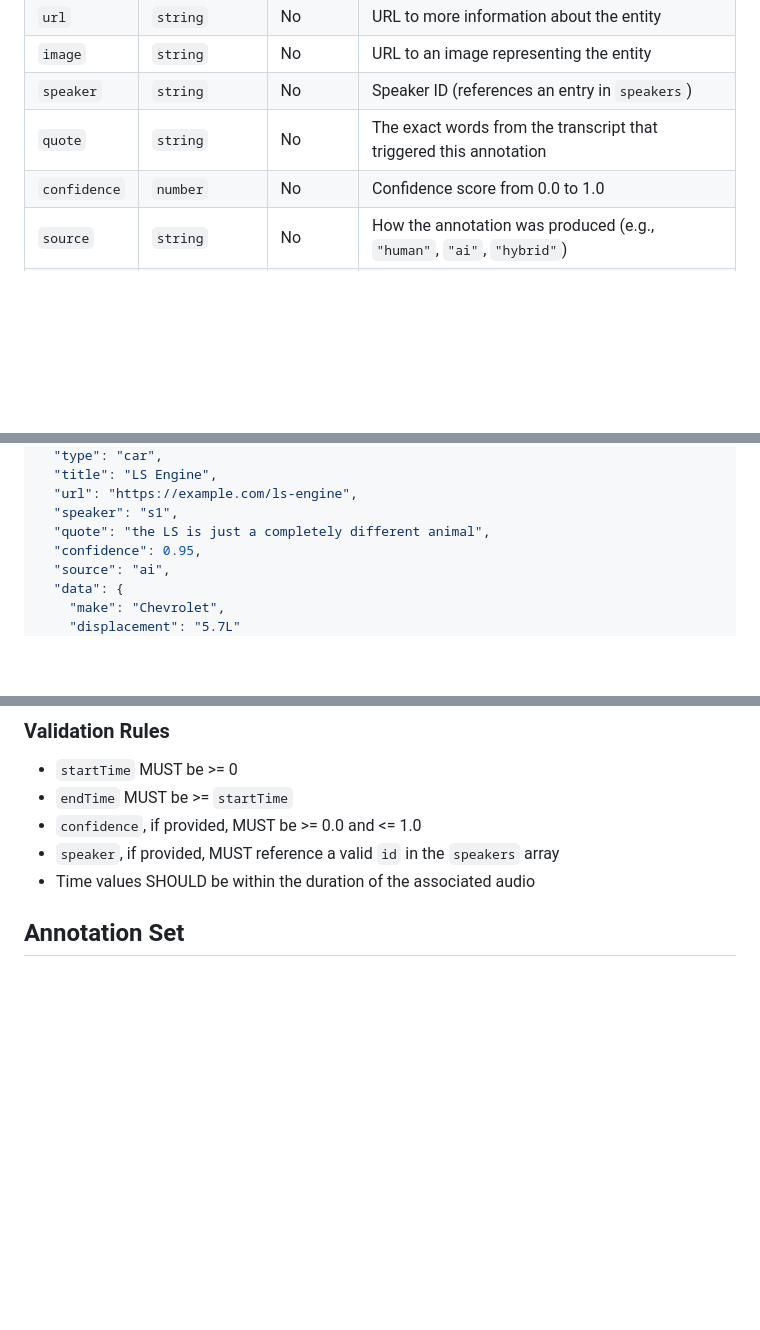
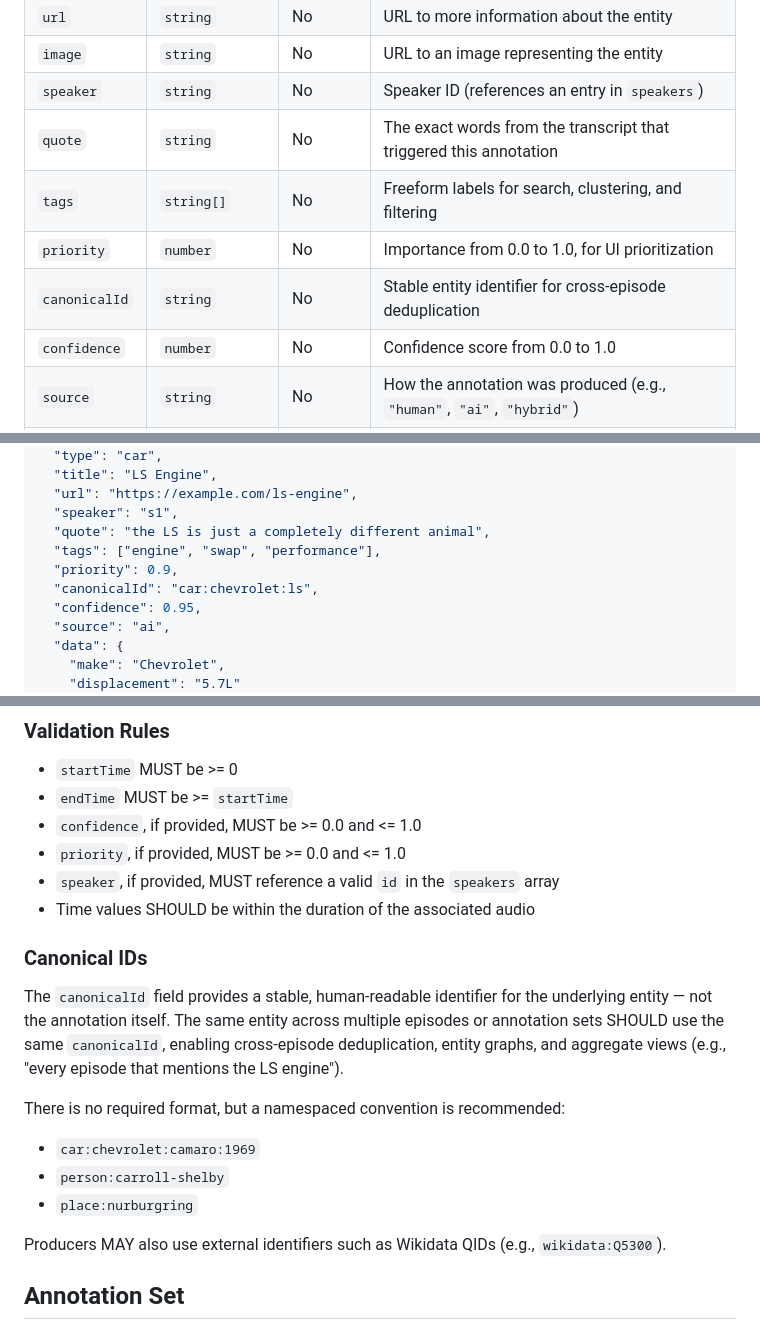
Before and after one commit to ryanwi/podcast-annotations-js, a Markdown page: SPEC.md, 3 parts joined by grey strips. GitHub-like rendering; blank space fills up the shorter version.

Commit message:
Add tags, priority, and canonicalId fields
- tags: freeform labels for search and clustering
- priority: 0-1 importance for UI prioritization
- canonicalId: stable entity identifier for cross-episode
  deduplication and entity graphs

```diff
--- a/SPEC.md
+++ b/SPEC.md
@@ -51,6 +51,9 @@ An annotation represents a single entity mention or topic reference in audio. An
 | `image` | `string` | No | URL to an image representing the entity |
 | `speaker` | `string` | No | Speaker ID (references an entry in `speakers`) |
 | `quote` | `string` | No | The exact words from the transcript that triggered this annotation |
+| `tags` | `string[]` | No | Freeform labels for search, clustering, and filtering |
+| `priority` | `number` | No | Importance from 0.0 to 1.0, for UI prioritization |
+| `canonicalId` | `string` | No | Stable entity identifier for cross-episode deduplication |
 | `confidence` | `number` | No | Confidence score from 0.0 to 1.0 |
 | `source` | `string` | No | How the annotation was produced (e.g., `"human"`, `"ai"`, `"hybrid"`) |
 | `data` | `object` | No | Arbitrary extension metadata |
@@ -65,6 +68,9 @@ An annotation represents a single entity mention or topic reference in audio. An
   "url": "https://example.com/ls-engine",
   "speaker": "s1",
   "quote": "the LS is just a completely different animal",
+  "tags": ["engine", "swap", "performance"],
+  "priority": 0.9,
+  "canonicalId": "car:chevrolet:ls",
   "confidence": 0.95,
   "source": "ai",
   "data": {
@@ -104,8 +110,21 @@ Annotations MAY overlap in time. Multiple annotations at the same timestamp are
 - `startTime` MUST be >= 0
 - `endTime` MUST be >= `startTime`
 - `confidence`, if provided, MUST be >= 0.0 and <= 1.0
+- `priority`, if provided, MUST be >= 0.0 and <= 1.0
 - `speaker`, if provided, MUST reference a valid `id` in the `speakers` array
 - Time values SHOULD be within the duration of the associated audio
+
+### Canonical IDs
+
+The `canonicalId` field provides a stable, human-readable identifier for the underlying entity — not the annotation itself. The same entity across multiple episodes or annotation sets SHOULD use the same `canonicalId`, enabling cross-episode deduplication, entity graphs, and aggregate views (e.g., "every episode that mentions the LS engine").
+
+There is no required format, but a namespaced convention is recommended:
+
+- `car:chevrolet:camaro:1969`
+- `person:carroll-shelby`
+- `place:nurburgring`
+
+Producers MAY also use external identifiers such as Wikidata QIDs (e.g., `wikidata:Q5300`).
 
 ## Annotation Set
 
```
